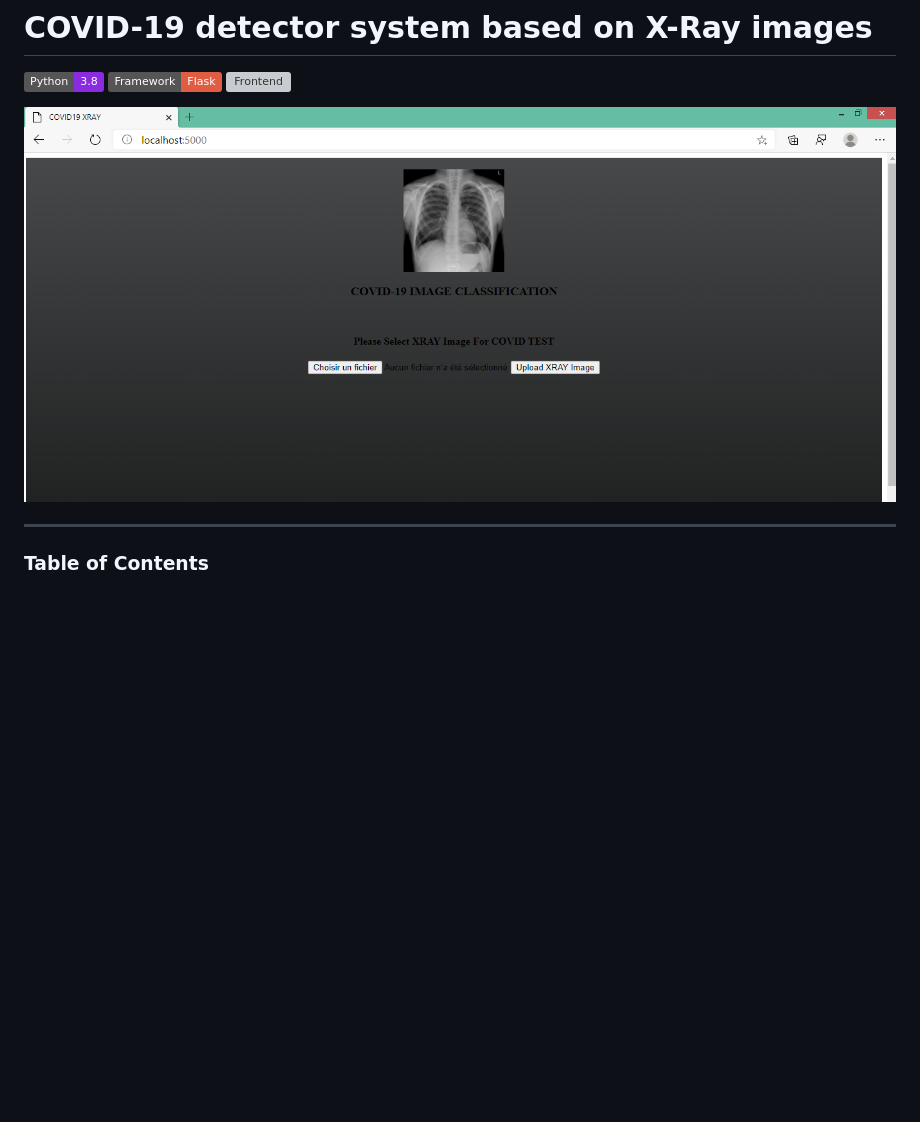
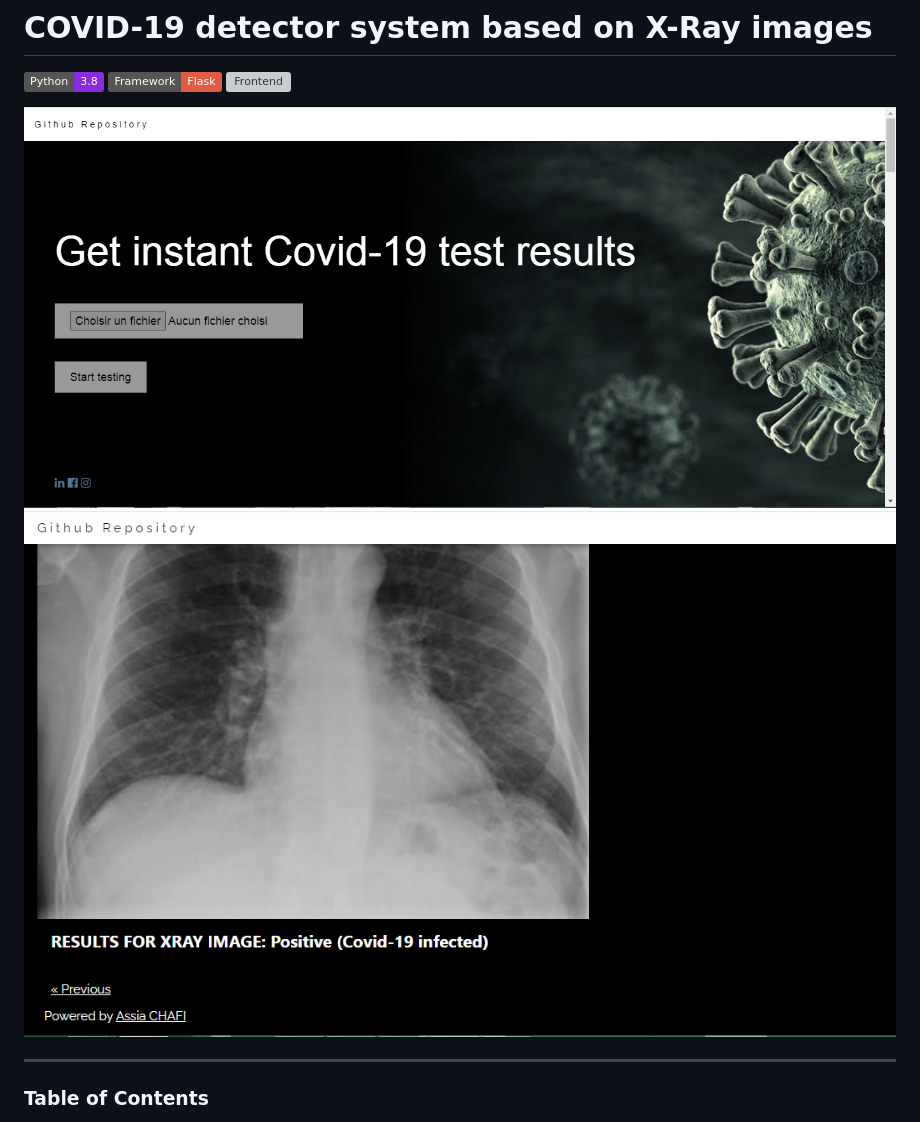
Before and after one commit to achafi/Covid19Detector, a Markdown page: README.md, the part around the change. GitHub-like rendering; pictures changed too: home_capture.PNG (added), index.PNG (deleted), test_result_capture.PNG (added); badges without logos; blank space fills up the shorter version; grey boxes are pictures that could not be loaded.

```diff
--- a/README.md
+++ b/README.md
@@ -4,7 +4,8 @@
 ![Framework](https://img.shields.io/badge/Framework-Flask-red)
 ![Frontend](https://img.shields.io/badge/Frontend-HTML/CSS/JS-green)
 
-![image info](index.PNG)
+![image info](home_capture.PNG)
+![image info](test_result_capture.PNG)
 
 ---
 
```
Also changed, not shown: 3 other files.
